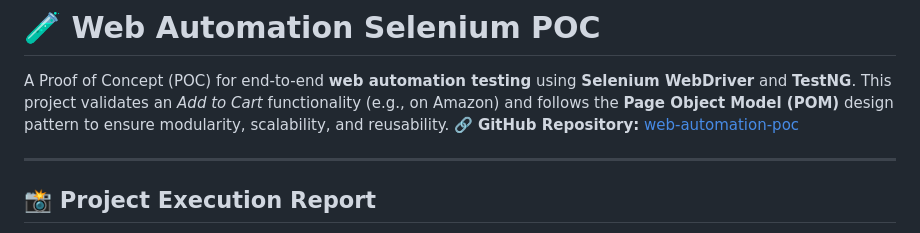
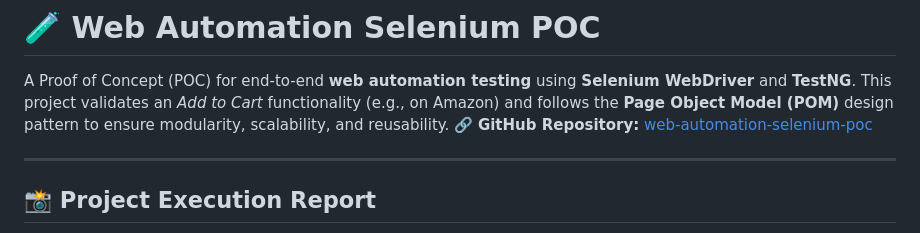
Before and after one commit to vidyav7284/Web-Automation-Selenium-POC, a Markdown page: README.md, the part around the change. GitHub-like rendering.

```diff
--- a/README.md
+++ b/README.md
@@ -3,7 +3,7 @@
 # 🧪 Web Automation Selenium POC
 
 A Proof of Concept (POC) for end-to-end **web automation testing** using **Selenium WebDriver** and **TestNG**. This project validates an *Add to Cart* functionality (e.g., on Amazon) and follows the **Page Object Model (POM)** design pattern to ensure modularity, scalability, and reusability.
-🔗 **GitHub Repository:** [web-automation-poc](https://github.com/vidyav7284/web-automation-poc)
+🔗 **GitHub Repository:** [web-automation-selenium-poc](https://github.com/vidyav7284/Web-Automation-Selenium-POC)
 
 ---
 
```
